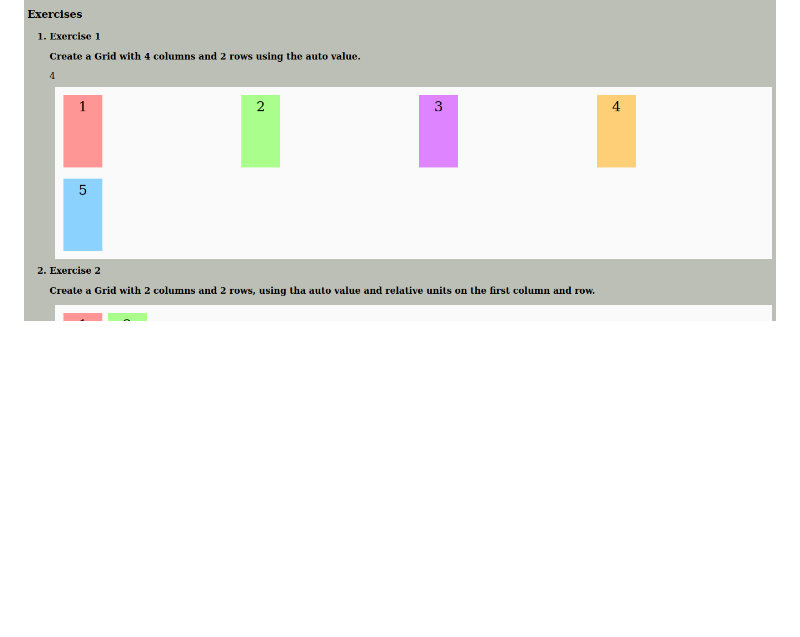
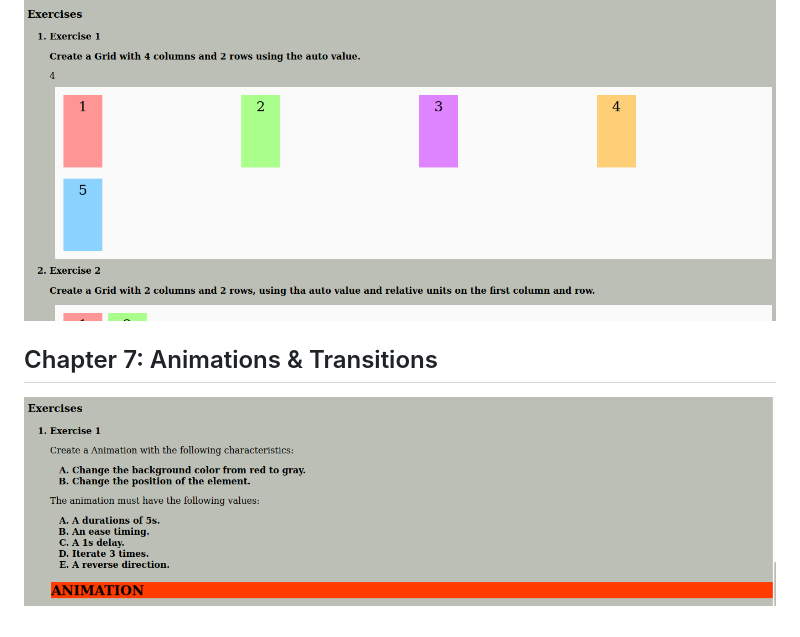
Before and after one commit to JulioCMR/CSS_COURSE, a Markdown page: README.md, the part around the change. GitHub-like rendering; pictures changed too: img/CH7Animations.png (added); blank space fills up the shorter version.

Commit message:
Added CH7: Animations & Transitions to README.md

```diff
--- a/README.md
+++ b/README.md
@@ -25,3 +25,7 @@ Repository containing the exercises done in [CSS Tutorial - Zero to Hero (Comple
 ## Chapter 6: Grid
 
 ![Grid](img/CH6Grid.png)
+
+## Chapter 7: Animations & Transitions
+
+![Animations & Transitions](img/CH7Animations.png)
```
